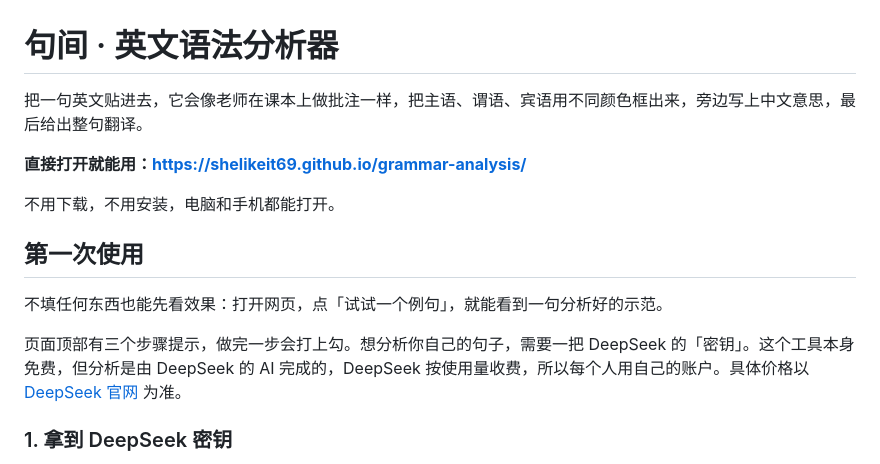
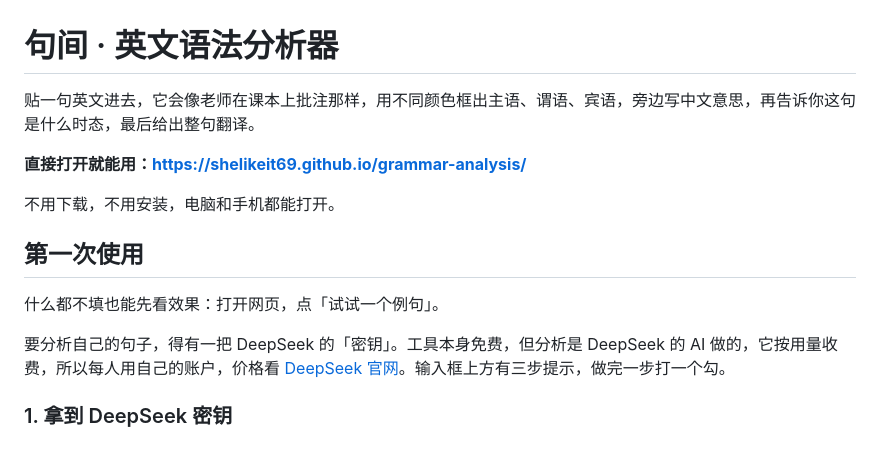
Before and after one commit to Shelikeit69/grammar-analysis, a Markdown page: README.md, the part around one of its changes. Rendered like a GitHub page.

```diff
--- a/README.md
+++ b/README.md
@@ -1,6 +1,6 @@
 # 句间 · 英文语法分析器
 
-把一句英文贴进去，它会像老师在课本上做批注一样，把主语、谓语、宾语用不同颜色框出来，旁边写上中文意思，最后给出整句翻译。
+贴一句英文进去，它会像老师在课本上批注那样，用不同颜色框出主语、谓语、宾语，旁边写中文意思，再告诉你这句是什么时态，最后给出整句翻译。
 
 **直接打开就能用：https://shelikeit69.github.io/grammar-analysis/**
 
@@ -8,9 +8,9 @@
 
 ## 第一次使用
 
-不填任何东西也能先看效果：打开网页，点「试试一个例句」，就能看到一句分析好的示范。
+什么都不填也能先看效果：打开网页，点「试试一个例句」。
 
-页面顶部有三个步骤提示，做完一步会打上勾。想分析你自己的句子，需要一把 DeepSeek 的「密钥」。这个工具本身免费，但分析是由 DeepSeek 的 AI 完成的，DeepSeek 按使用量收费，所以每个人用自己的账户。具体价格以 [DeepSeek 官网](https://platform.deepseek.com/) 为准。
+要分析自己的句子，得有一把 DeepSeek 的「密钥」。工具本身免费，但分析是 DeepSeek 的 AI 做的，它按用量收费，所以每人用自己的账户，价格看 [DeepSeek 官网](https://platform.deepseek.com/)。输入框上方有三步提示，做完一步打一个勾。
 
 ### 1. 拿到 DeepSeek 密钥
 
```
Also changed, not shown: other parts of README.md (+13 -13 lines).
